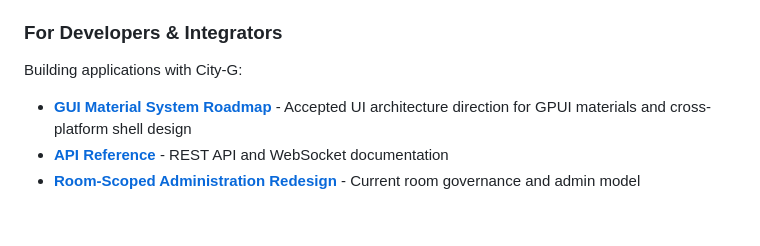
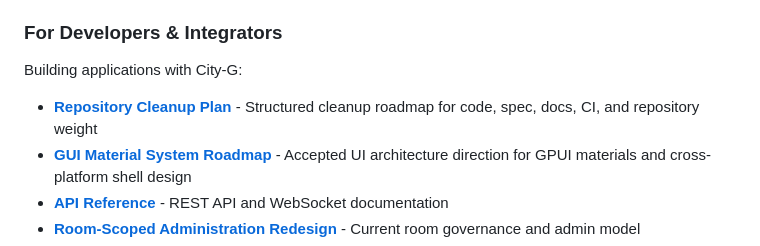
Before and after one commit to pwnsdx/cityg, a Markdown page: docs/README.md, the part around the change. Rendered like a GitHub page; blank space fills up the shorter version.

Commit message:
Add repository cleanup roadmap

```diff
--- a/docs/README.md
+++ b/docs/README.md
@@ -18,6 +18,7 @@ Start here if you're new to City-G:
 ### For Developers & Integrators
 Building applications with City-G:
 
+- **[Repository Cleanup Plan](./repo-cleanup-plan-2026-03-29.md)** - Structured cleanup roadmap for code, spec, docs, CI, and repository weight
 - **[GUI Material System Roadmap](./gui-material-system-roadmap.md)** - Accepted UI architecture direction for GPUI materials and cross-platform shell design
 - **[API Reference](./api-reference.md)** - REST API and WebSocket documentation
 - **[Room-Scoped Administration Redesign](./room-admin-governance-redesign.md)** - Current room governance and admin model
```
Also changed, not shown: docs/repo-cleanup-plan-2026-03-29.md (added, +533 -0 lines).
